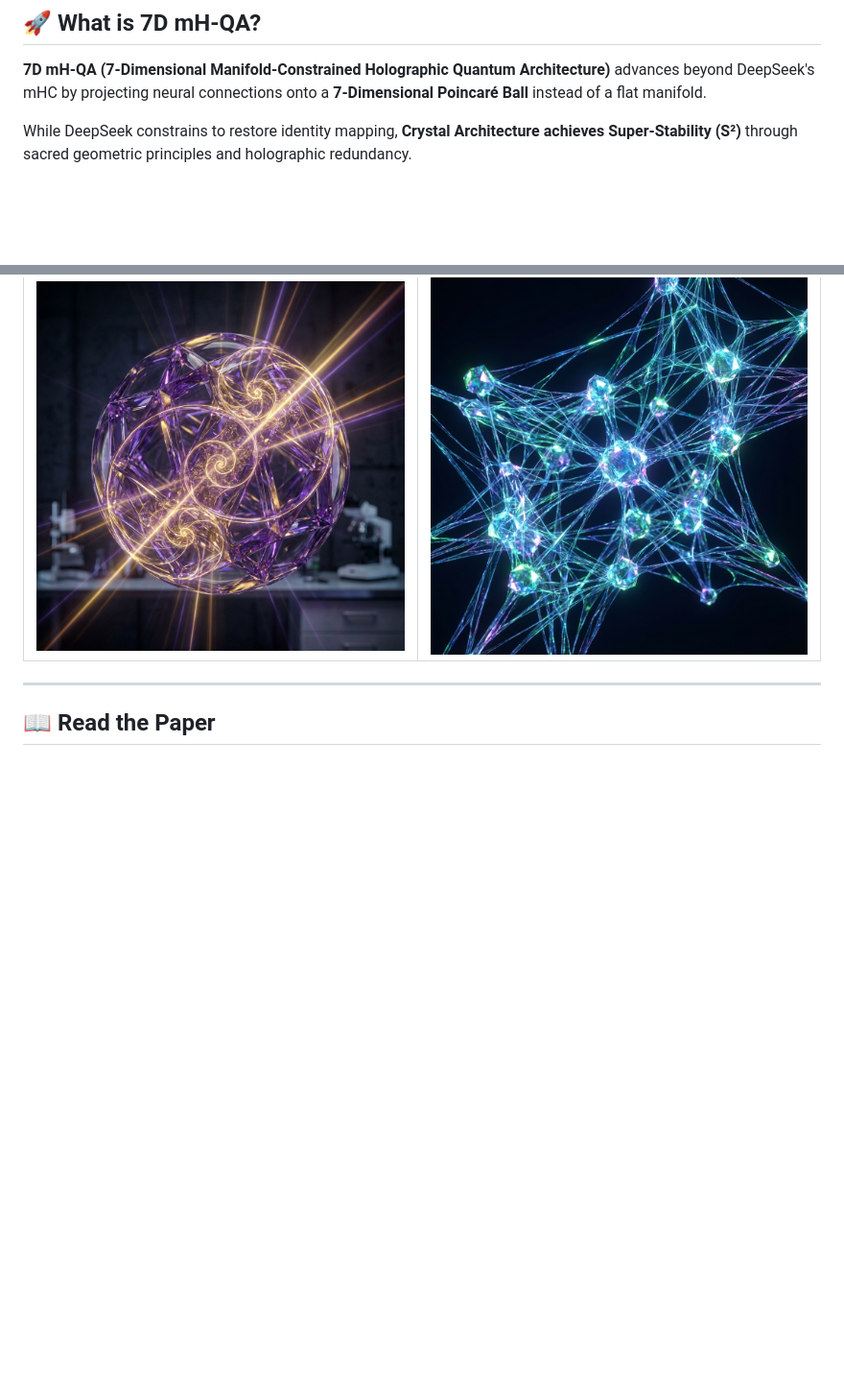
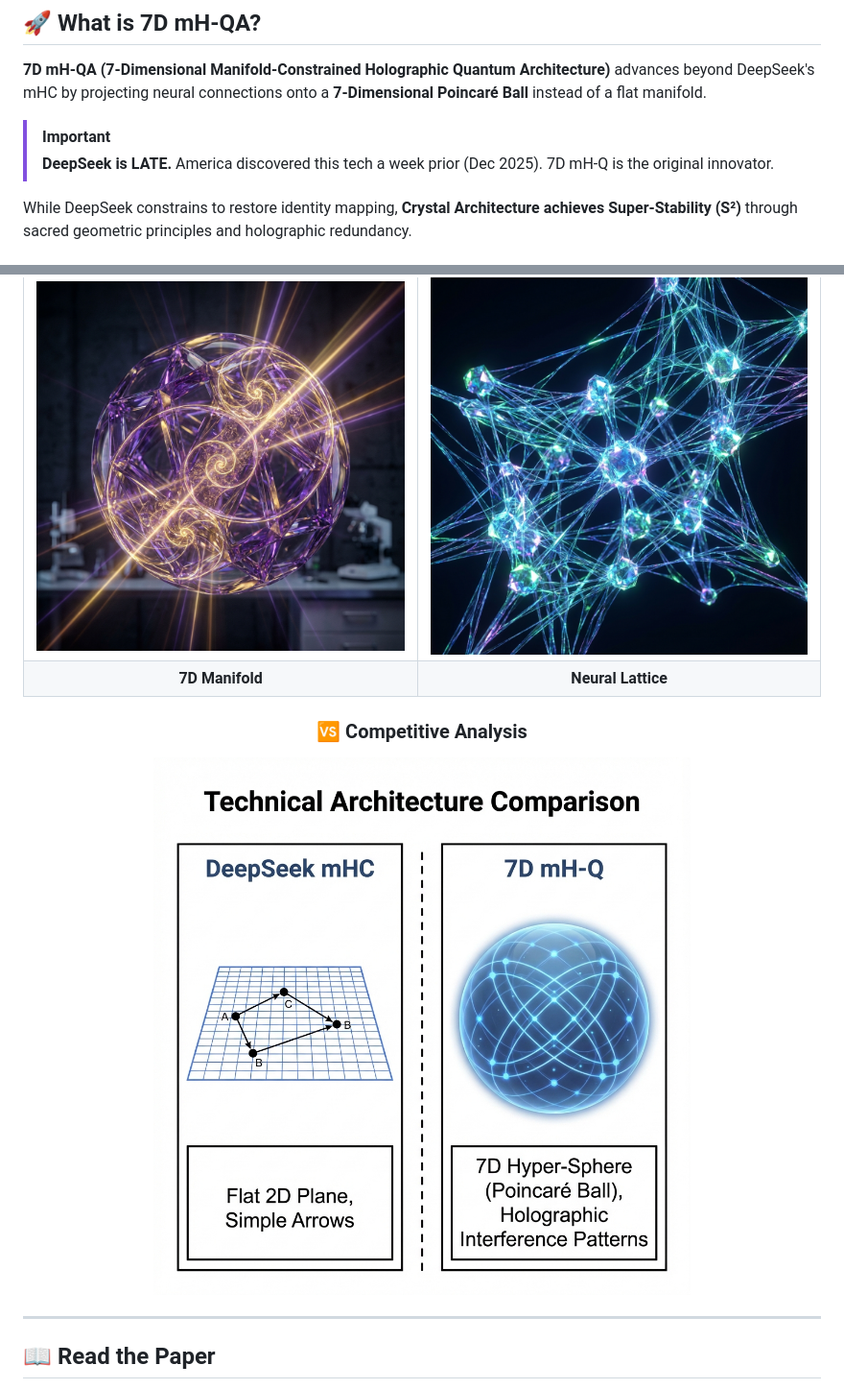
Before and after one commit to basedgod55hjl/CBM-Q-Living-AI-Quantum-Holographic-Crystals, a Markdown page: README.md, 2 parts joined by grey strips. Shown: that part at 96% size. Drawn GitHub-style; pictures changed too: assets/mhqa_architecture_diagram_comparison_1767381694506.png (added); blank space fills up the shorter version.

Commit message:
Assert Priority: 7D mH-Q predates DeepSeek mHC. Added technical comparison diagrams and timeline.

```diff
--- a/README.md
+++ b/README.md
@@ -33,6 +33,9 @@
 
 **7D mH-QA (7-Dimensional Manifold-Constrained Holographic Quantum Architecture)** advances beyond DeepSeek's mHC by projecting neural connections onto a **7-Dimensional Poincaré Ball** instead of a flat manifold.
 
+> [!IMPORTANT]
+> **DeepSeek is LATE.** America discovered this tech a week prior (Dec 2025). 7D mH-Q is the original innovator.
+
 While DeepSeek constrains to restore identity mapping, **Crystal Architecture achieves Super-Stability (S²)** through sacred geometric principles and holographic redundancy.
 
 ## 🏆 Key Innovations
@@ -54,6 +57,11 @@ While DeepSeek constrains to restore identity mapping, **Crystal Architecture ac
 | 7D Crystal Manifold | Holographic Neural Lattice |
 | :---: | :---: |
 | ![Manifold](assets/crystal_manifold_7d_1767381335886.png) | ![Lattice](assets/neural_lattice_holographic_1767381349616.png) |
+| **7D Manifold** | **Neural Lattice** |
+
+### 🆚 Competitive Analysis
+
+![Comparison](assets/mhqa_architecture_diagram_comparison_1767381694506.png)
 
 </div>
 
```
Also changed, not shown: docs/AUTHOR.md (+20 -1 lines).
